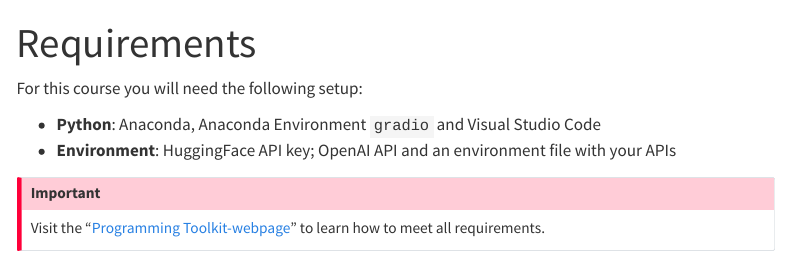
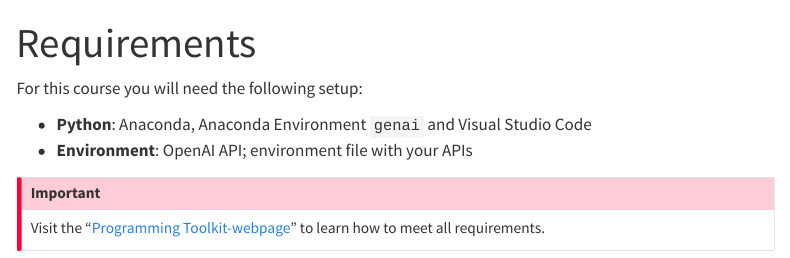
Before and after one commit to om2-ss24/website, a Quarto document (programming-requirements.qmd): the page in a window 1100 px wide, from its top. Rendered offline with R 4.5, knitr and Pandoc in place of Quarto, with nearby package versions; menus at the side of the page are left out.

Commit message:
Update programming-requirements.qmd

```diff
--- a/programming-requirements.qmd
+++ b/programming-requirements.qmd
@@ -4,8 +4,9 @@ title: "Requirements"
 
 For this course you will need the following setup:
 
-- **Python**: Anaconda, Anaconda Environment `gradio` and Visual Studio Code
-- **Environment**: HuggingFace API key; OpenAI API and an environment file with your APIs
+
+- **Python**: Anaconda, Anaconda Environment `genai` and Visual Studio Code
+- **Environment**: OpenAI API; environment file with your APIs
 
 :::{.callout-important}
 Visit the "[Programming Toolkit-webpage](https://kirenz.github.io/lab-toolkit/)" to learn how to meet all requirements.
```
